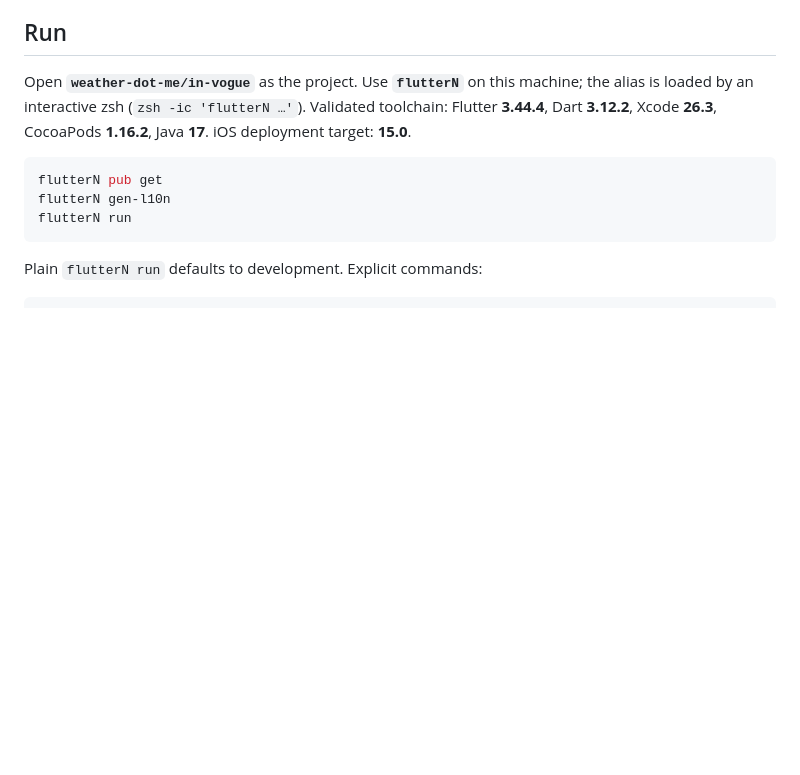
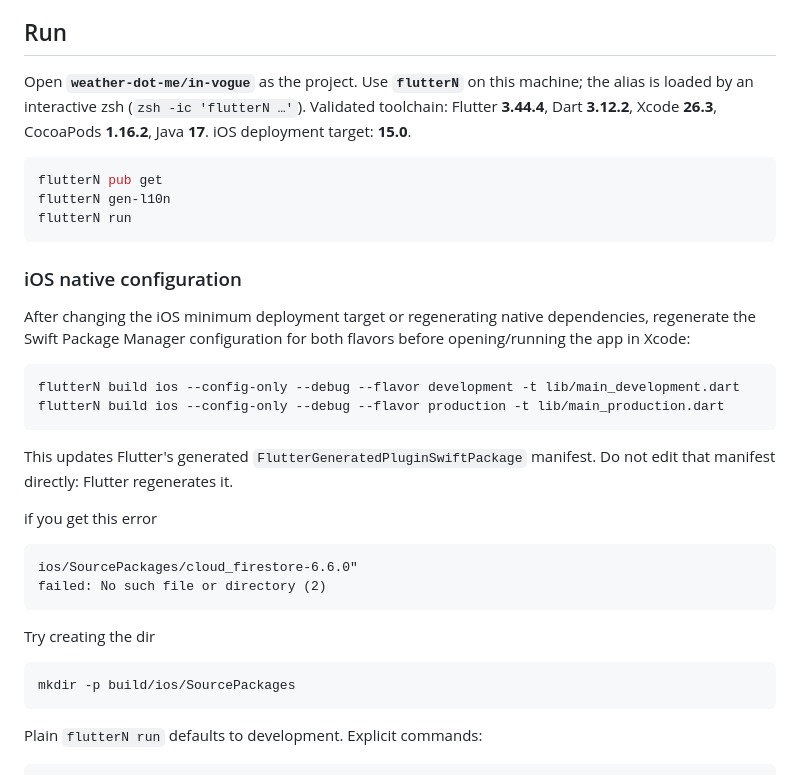
Before and after one commit to vlad-ed-git/in-vogue, a Markdown page: README.md, the part around the change. Drawn GitHub-style; blank space fills up the shorter version.

````diff
--- a/README.md
+++ b/README.md
@@ -17,6 +17,34 @@ CocoaPods **1.16.2**, Java **17**. iOS deployment target: **15.0**.
 flutterN pub get
 flutterN gen-l10n
 flutterN run
+```
+
+
+### iOS native configuration
+
+After changing the iOS minimum deployment target or regenerating native
+dependencies, regenerate the Swift Package Manager configuration for both
+flavors before opening/running the app in Xcode:
+
+```sh
+flutterN build ios --config-only --debug --flavor development -t lib/main_development.dart
+flutterN build ios --config-only --debug --flavor production -t lib/main_production.dart
+```
+
+This updates Flutter's generated `FlutterGeneratedPluginSwiftPackage` manifest.
+Do not edit that manifest directly: Flutter regenerates it.
+
+if you get this error
+
+```
+ios/SourcePackages/cloud_firestore-6.6.0"
+failed: No such file or directory (2)
+```
+
+Try creating the dir
+
+```
+mkdir -p build/ios/SourcePackages
 ```
 
 Plain `flutterN run` defaults to development. Explicit commands:
````
